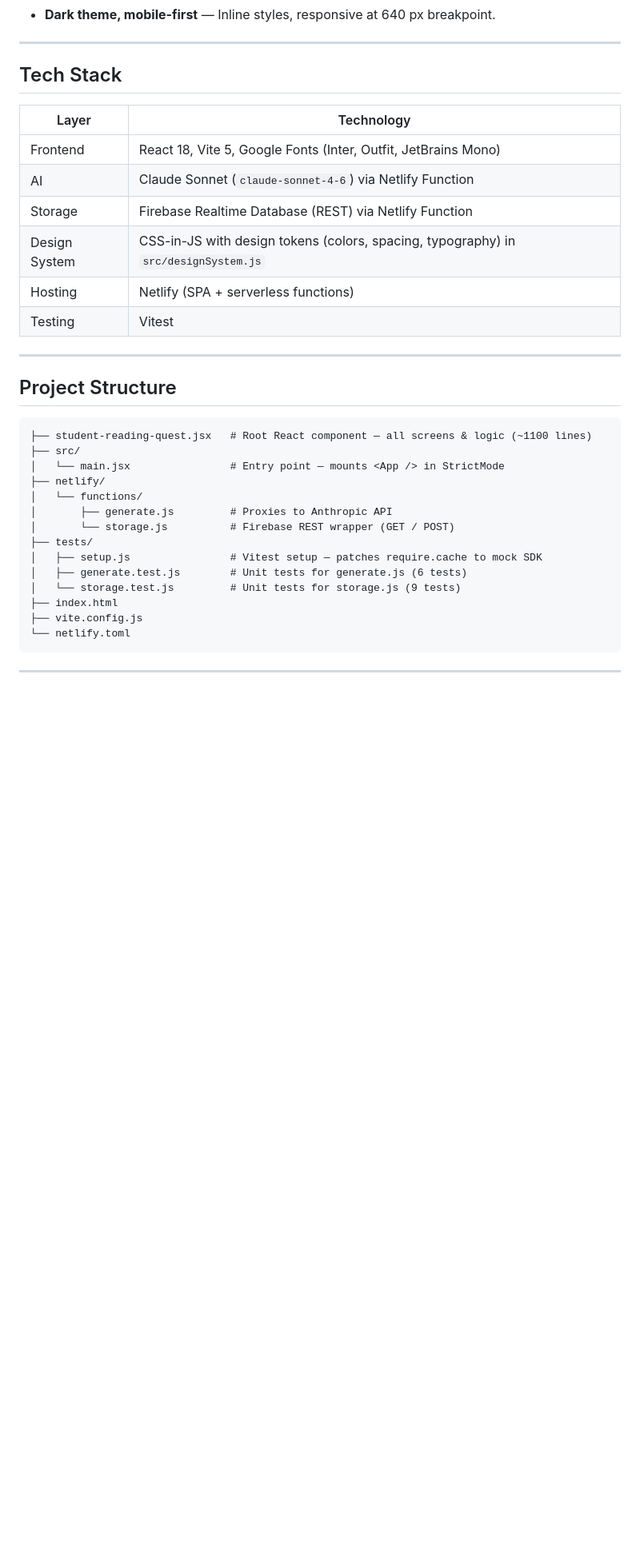
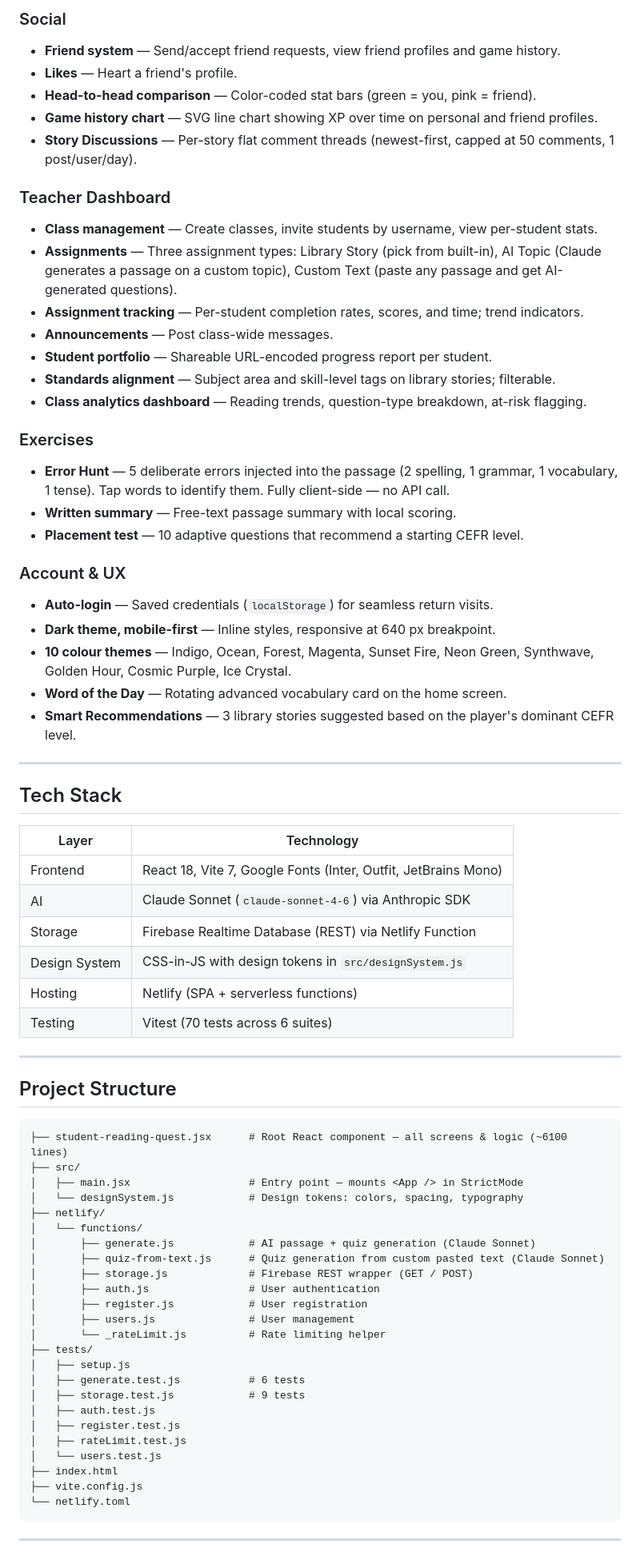
Before and after one commit to Umid085/Student-Reading-Tool, a Markdown page: README.md, the part around one of its changes. Shown at 80% size. Rendered like a GitHub page; blank space fills up the shorter version.

````diff
--- a/README.md
+++ b/README.md
@@ -21,4 +37,30 @@ An AI-powered language reading and quiz app for students learning English. Users
+### Social
+- **Friend system** — Send/accept friend requests, view friend profiles and game history.
+- **Likes** — Heart a friend's profile.
+- **Head-to-head comparison** — Color-coded stat bars (green = you, pink = friend).
+- **Game history chart** — SVG line chart showing XP over time on personal and friend profiles.
+- **Story Discussions** — Per-story flat comment threads (newest-first, capped at 50 comments, 1 post/user/day).
+
+### Teacher Dashboard
+- **Class management** — Create classes, invite students by username, view per-student stats.
+- **Assignments** — Three assignment types: Library Story (pick from built-in), AI Topic (Claude generates a passage on a custom topic), Custom Text (paste any passage and get AI-generated questions).
+- **Assignment tracking** — Per-student completion rates, scores, and time; trend indicators.
+- **Announcements** — Post class-wide messages.
+- **Student portfolio** — Shareable URL-encoded progress report per student.
+- **Standards alignment** — Subject area and skill-level tags on library stories; filterable.
+- **Class analytics dashboard** — Reading trends, question-type breakdown, at-risk flagging.
+
+### Exercises
+- **Error Hunt** — 5 deliberate errors injected into the passage (2 spelling, 1 grammar, 1 vocabulary, 1 tense). Tap words to identify them. Fully client-side — no API call.
+- **Written summary** — Free-text passage summary with local scoring.
+- **Placement test** — 10 adaptive questions that recommend a starting CEFR level.
+
+### Account & UX
+- **Auto-login** — Saved credentials (`localStorage`) for seamless return visits.
 - **Dark theme, mobile-first** — Inline styles, responsive at 640 px breakpoint.
+- **10 colour themes** — Indigo, Ocean, Forest, Magenta, Sunset Fire, Neon Green, Synthwave, Golden Hour, Cosmic Purple, Ice Crystal.
+- **Word of the Day** — Rotating advanced vocabulary card on the home screen.
+- **Smart Recommendations** — 3 library stories suggested based on the player's dominant CEFR level.
 
 ---
 
@@ -26,29 +68,39 @@ An AI-powered language reading and quiz app for students learning English. Users
 
 | Layer | Technology |
 |---|---|
-| Frontend | React 18, Vite 5, Google Fonts (Inter, Outfit, JetBrains Mono) |
-| AI | Claude Sonnet (`claude-sonnet-4-6`) via Netlify Function |
+| Frontend | React 18, Vite 7, Google Fonts (Inter, Outfit, JetBrains Mono) |
+| AI | Claude Sonnet (`claude-sonnet-4-6`) via Anthropic SDK |
 | Storage | Firebase Realtime Database (REST) via Netlify Function |
-| Design System | CSS-in-JS with design tokens (colors, spacing, typography) in `src/designSystem.js` |
+| Design System | CSS-in-JS with design tokens in `src/designSystem.js` |
 | Hosting | Netlify (SPA + serverless functions) |
-| Testing | Vitest |
+| Testing | Vitest (70 tests across 6 suites) |
 
 ---
 
 ## Project Structure
 
 ```
-├── student-reading-quest.jsx   # Root React component — all screens & logic (~1100 lines)
+├── student-reading-quest.jsx      # Root React component — all screens & logic (~6100 lines)
 ├── src/
-│   └── main.jsx                # Entry point — mounts <App /> in StrictMode
+│   ├── main.jsx                   # Entry point — mounts <App /> in StrictMode
+│   └── designSystem.js            # Design tokens: colors, spacing, typography
 ├── netlify/
 │   └── functions/
-│       ├── generate.js         # Proxies to Anthropic API
-│       └── storage.js          # Firebase REST wrapper (GET / POST)
+│       ├── generate.js            # AI passage + quiz generation (Claude Sonnet)
+│       ├── quiz-from-text.js      # Quiz generation from custom pasted text (Claude Sonnet)
+│       ├── storage.js             # Firebase REST wrapper (GET / POST)
+│       ├── auth.js                # User authentication
+│       ├── register.js            # User registration
+│       ├── users.js               # User management
+│       └── _rateLimit.js          # Rate limiting helper
 ├── tests/
-│   ├── setup.js                # Vitest setup — patches require.cache to mock SDK
-│   ├── generate.test.js        # Unit tests for generate.js (6 tests)
-│   └── storage.test.js         # Unit tests for storage.js (9 tests)
+│   ├── setup.js
+│   ├── generate.test.js           # 6 tests
+│   ├── storage.test.js            # 9 tests
+│   ├── auth.test.js
+│   ├── register.test.js
+│   ├── rateLimit.test.js
+│   └── users.test.js
 ├── index.html
 ├── vite.config.js
 └── netlify.toml
````
Also changed, not shown: other parts of README.md (+99 -85 lines).
